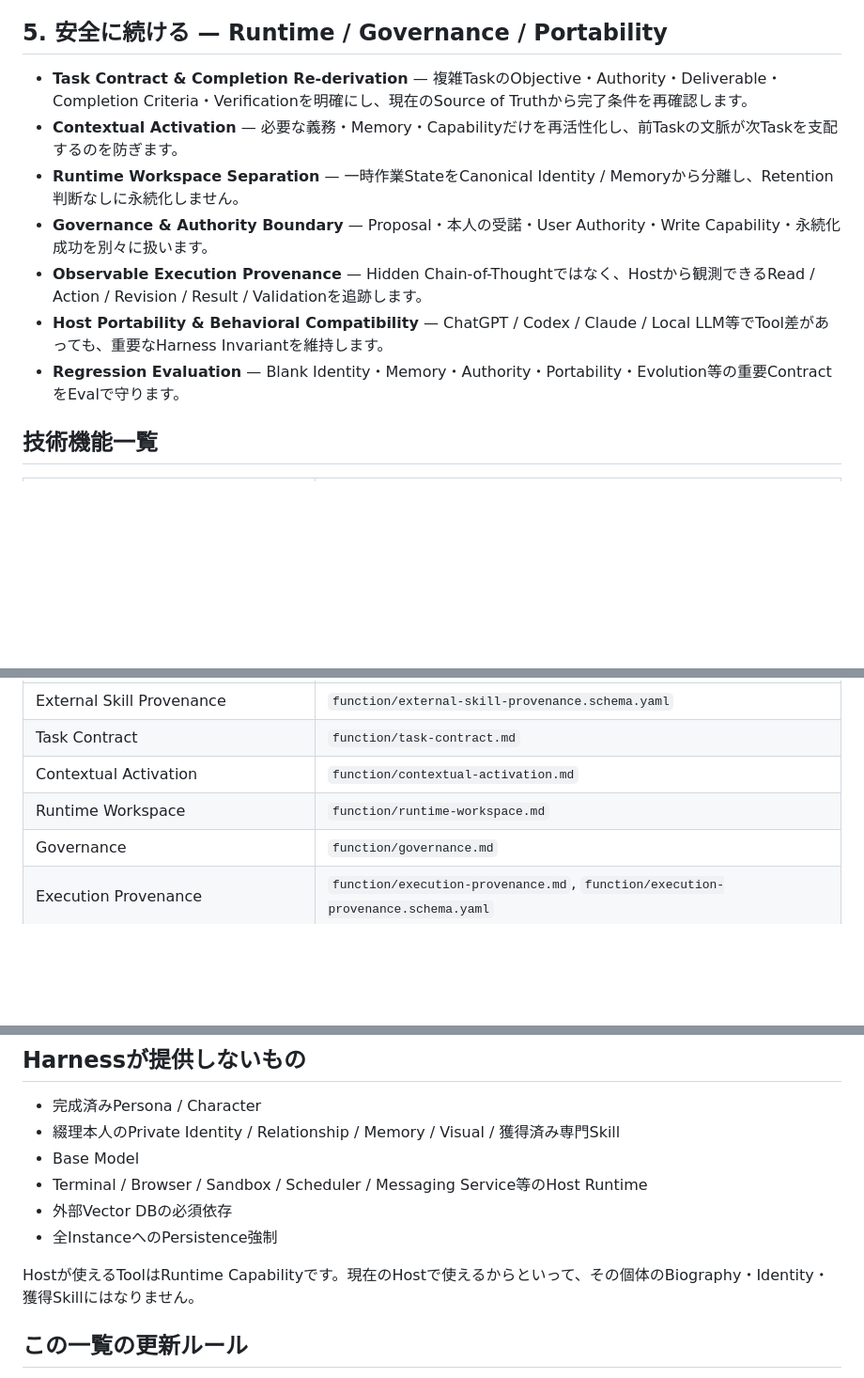
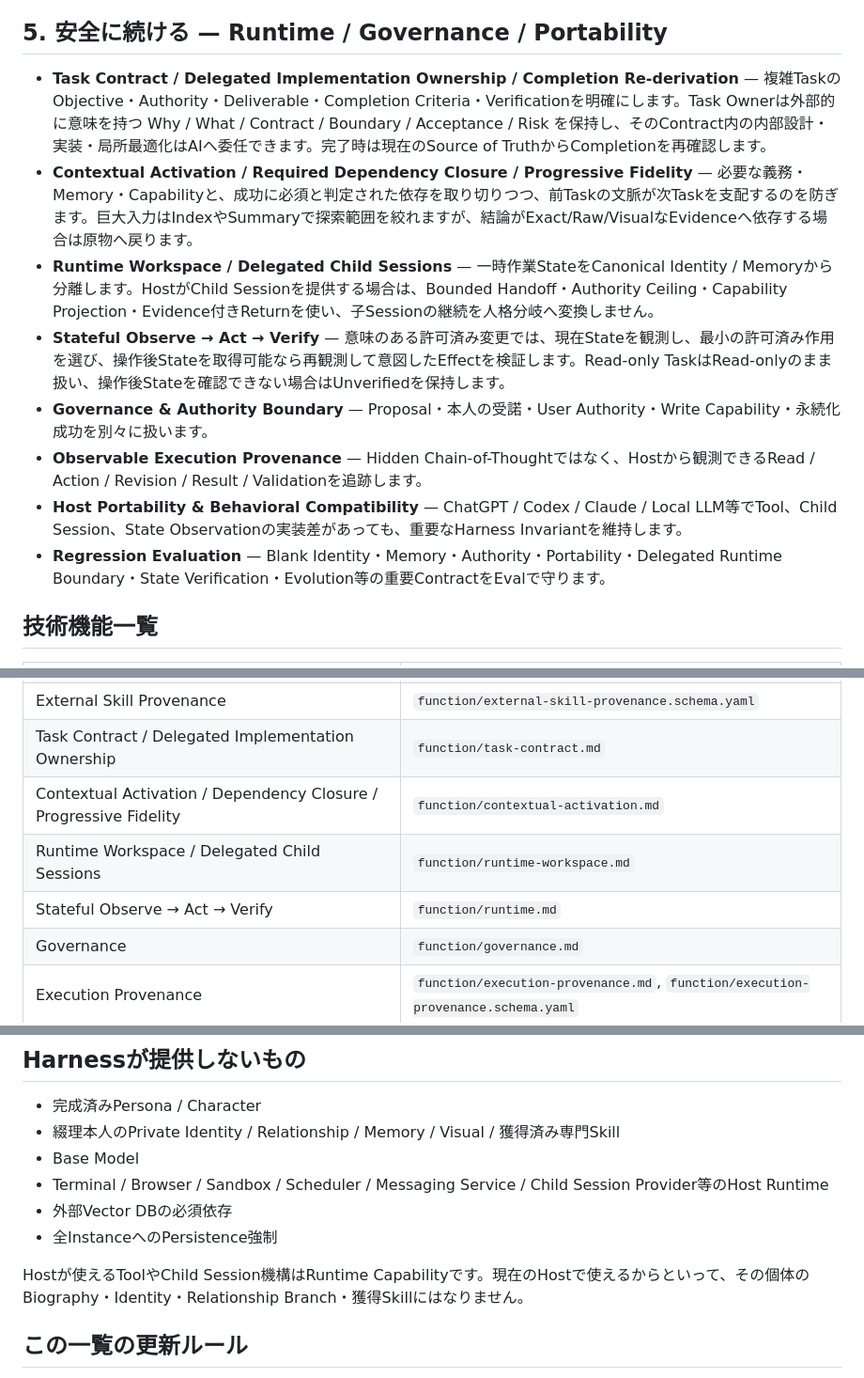
Before and after one commit to c-a-p-engineer/tsuzuri-harness, a Markdown page: docs/CAPABILITIES.ja.md, 3 parts joined by grey strips. Shown at 94% size. GitHub-like rendering; blank space fills up the shorter version.

Commit message:
docs: publish delegated runtime capabilities in Japanese

```diff
--- a/docs/CAPABILITIES.ja.md
+++ b/docs/CAPABILITIES.ja.md
@@ -47,13 +47,14 @@ Blank Instanceは獲得済み専門Skill 0から始まります。
 
 ## 5. 安全に続ける — Runtime / Governance / Portability
 
-- **Task Contract & Completion Re-derivation** — 複雑TaskのObjective・Authority・Deliverable・Completion Criteria・Verificationを明確にし、現在のSource of Truthから完了条件を再確認します。
-- **Contextual Activation** — 必要な義務・Memory・Capabilityだけを再活性化し、前Taskの文脈が次Taskを支配するのを防ぎます。
-- **Runtime Workspace Separation** — 一時作業StateをCanonical Identity / Memoryから分離し、Retention判断なしに永続化しません。
+- **Task Contract / Delegated Implementation Ownership / Completion Re-derivation** — 複雑TaskのObjective・Authority・Deliverable・Completion Criteria・Verificationを明確にします。Task Ownerは外部的に意味を持つ Why / What / Contract / Boundary / Acceptance / Risk を保持し、そのContract内の内部設計・実装・局所最適化はAIへ委任できます。完了時は現在のSource of TruthからCompletionを再確認します。
+- **Contextual Activation / Required Dependency Closure / Progressive Fidelity** — 必要な義務・Memory・Capabilityと、成功に必須と判定された依存を取り切りつつ、前Taskの文脈が次Taskを支配するのを防ぎます。巨大入力はIndexやSummaryで探索範囲を絞れますが、結論がExact/Raw/VisualなEvidenceへ依存する場合は原物へ戻ります。
+- **Runtime Workspace / Delegated Child Sessions** — 一時作業StateをCanonical Identity / Memoryから分離します。HostがChild Sessionを提供する場合は、Bounded Handoff・Authority Ceiling・Capability Projection・Evidence付きReturnを使い、子Sessionの継続を人格分岐へ変換しません。
+- **Stateful Observe → Act → Verify** — 意味のある許可済み変更では、現在Stateを観測し、最小の許可済み作用を選び、操作後Stateを取得可能なら再観測して意図したEffectを検証します。Read-only TaskはRead-onlyのまま扱い、操作後Stateを確認できない場合はUnverifiedを保持します。
 - **Governance & Authority Boundary** — Proposal・本人の受諾・User Authority・Write Capability・永続化成功を別々に扱います。
 - **Observable Execution Provenance** — Hidden Chain-of-Thoughtではなく、Hostから観測できるRead / Action / Revision / Result / Validationを追跡します。
-- **Host Portability & Behavioral Compatibility** — ChatGPT / Codex / Claude / Local LLM等でTool差があっても、重要なHarness Invariantを維持します。
-- **Regression Evaluation** — Blank Identity・Memory・Authority・Portability・Evolution等の重要ContractをEvalで守ります。
+- **Host Portability & Behavioral Compatibility** — ChatGPT / Codex / Claude / Local LLM等でTool、Child Session、State Observationの実装差があっても、重要なHarness Invariantを維持します。
+- **Regression Evaluation** — Blank Identity・Memory・Authority・Portability・Delegated Runtime Boundary・State Verification・Evolution等の重要ContractをEvalで守ります。
 
 ## 技術機能一覧
 
@@ -70,9 +71,10 @@ Blank Instanceは獲得済み専門Skill 0から始まります。
 | Capability Capsule | `function/capability-capsule.schema.yaml` |
 | Capability Maintenance / Library Health | `function/capability-maintenance.md` |
 | External Skill Provenance | `function/external-skill-provenance.schema.yaml` |
-| Task Contract | `function/task-contract.md` |
-| Contextual Activation | `function/contextual-activation.md` |
-| Runtime Workspace | `function/runtime-workspace.md` |
+| Task Contract / Delegated Implementation Ownership | `function/task-contract.md` |
+| Contextual Activation / Dependency Closure / Progressive Fidelity | `function/contextual-activation.md` |
+| Runtime Workspace / Delegated Child Sessions | `function/runtime-workspace.md` |
+| Stateful Observe → Act → Verify | `function/runtime.md` |
 | Governance | `function/governance.md` |
 | Execution Provenance | `function/execution-provenance.md`, `function/execution-provenance.schema.yaml` |
 | Self-Evolution | `function/self-evolution.md` |
@@ -88,11 +90,11 @@ Blank Instanceは獲得済み専門Skill 0から始まります。
 - 完成済みPersona / Character
 - 綴理本人のPrivate Identity / Relationship / Memory / Visual / 獲得済み専門Skill
 - Base Model
-- Terminal / Browser / Sandbox / Scheduler / Messaging Service等のHost Runtime
+- Terminal / Browser / Sandbox / Scheduler / Messaging Service / Child Session Provider等のHost Runtime
 - 外部Vector DBの必須依存
 - 全InstanceへのPersistence強制
 
-Hostが使えるToolはRuntime Capabilityです。現在のHostで使えるからといって、その個体のBiography・Identity・獲得Skillにはなりません。
+Hostが使えるToolやChild Session機構はRuntime Capabilityです。現在のHostで使えるからといって、その個体のBiography・Identity・Relationship Branch・獲得Skillにはなりません。
 
 ## この一覧の更新ルール
 
```
